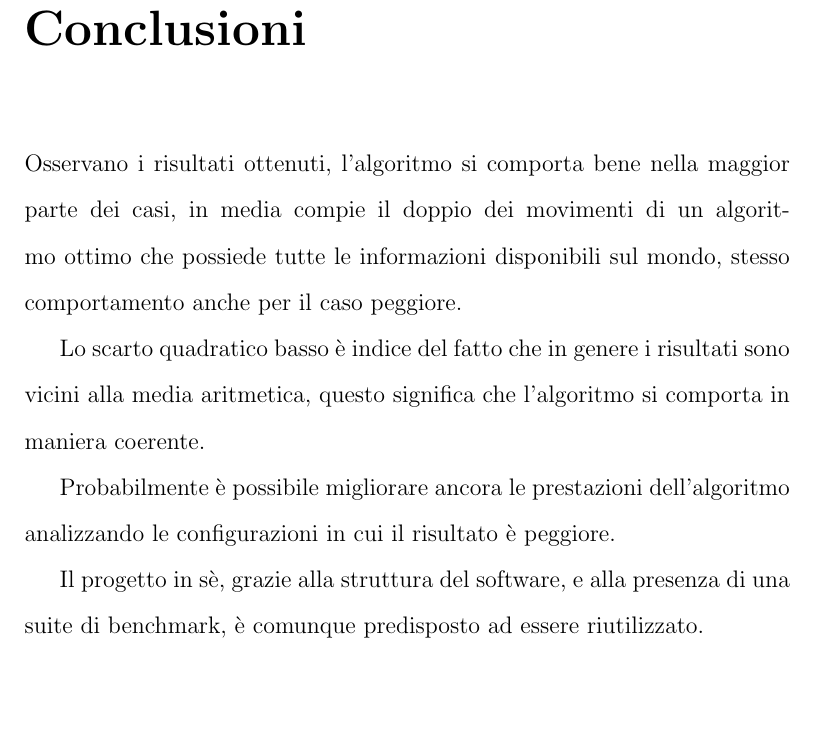
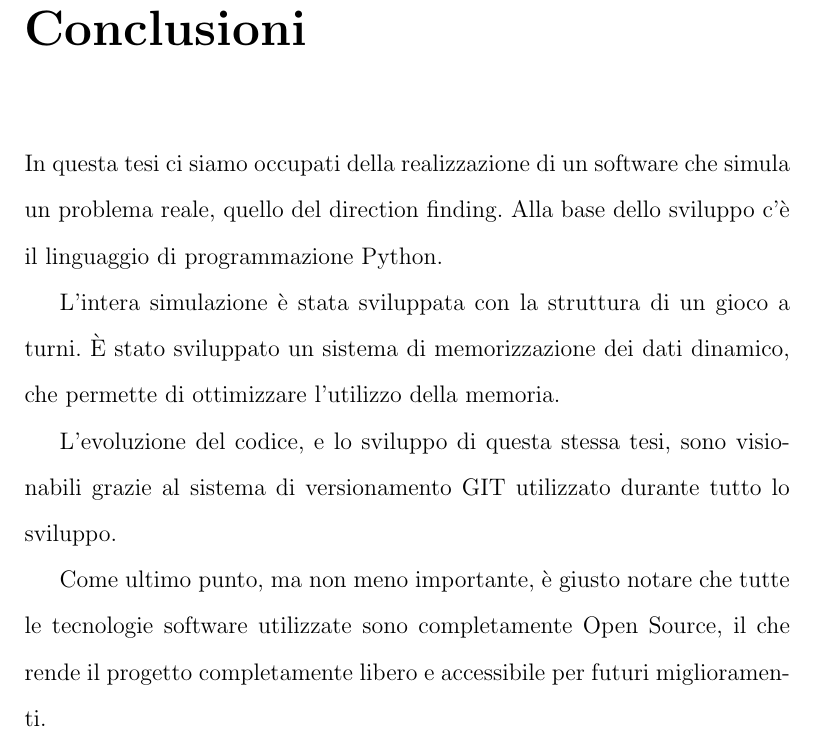
Before and after one commit to Psykopear/Thesis, a LaTeX thesis (Template_Tesi.tex, which reads conclusioni.tex): part of page 40 of 53, cut so that both start at the same text, the shorter picture padded with empty space. Compiled offline with pdfLaTeX.

Commit message:
Conclusions rewritten

```diff
--- a/conclusioni.tex
+++ b/conclusioni.tex
@@ -1,8 +1,9 @@
 \chapter*{Conclusioni}
-Osservano i risultati ottenuti, l'algoritmo si comporta bene nella maggior parte dei casi, in media compie il doppio dei movimenti di un algoritmo ottimo che possiede tutte le informazioni disponibili sul mondo, stesso comportamento anche per il caso peggiore.
+In questa tesi ci siamo occupati della realizzazione di un software che simula un problema reale, quello del direction finding. Alla base dello sviluppo c'è il linguaggio di programmazione Python.
 
-Lo scarto quadratico basso è indice del fatto che in genere i risultati sono vicini alla media aritmetica, questo significa che l'algoritmo si comporta in maniera coerente.
+L'intera simulazione è stata sviluppata con la struttura di un gioco a turni.
+È stato sviluppato un sistema di memorizzazione dei dati dinamico, che permette di ottimizzare l'utilizzo della memoria.
 
-Probabilmente è possibile migliorare ancora le prestazioni dell'algoritmo analizzando le configurazioni in cui il risultato è peggiore.
+L'evoluzione del codice, e lo sviluppo di questa stessa tesi, sono visionabili grazie al sistema di versionamento GIT utilizzato durante tutto lo sviluppo.
 
-Il progetto in sè, grazie alla struttura del software, e alla presenza di una suite di benchmark, è comunque predisposto ad essere riutilizzato.
+Come ultimo punto, ma non meno importante, è giusto notare che tutte le tecnologie software utilizzate sono completamente Open Source, il che rende il progetto completamente libero e accessibile per futuri miglioramenti.
```
